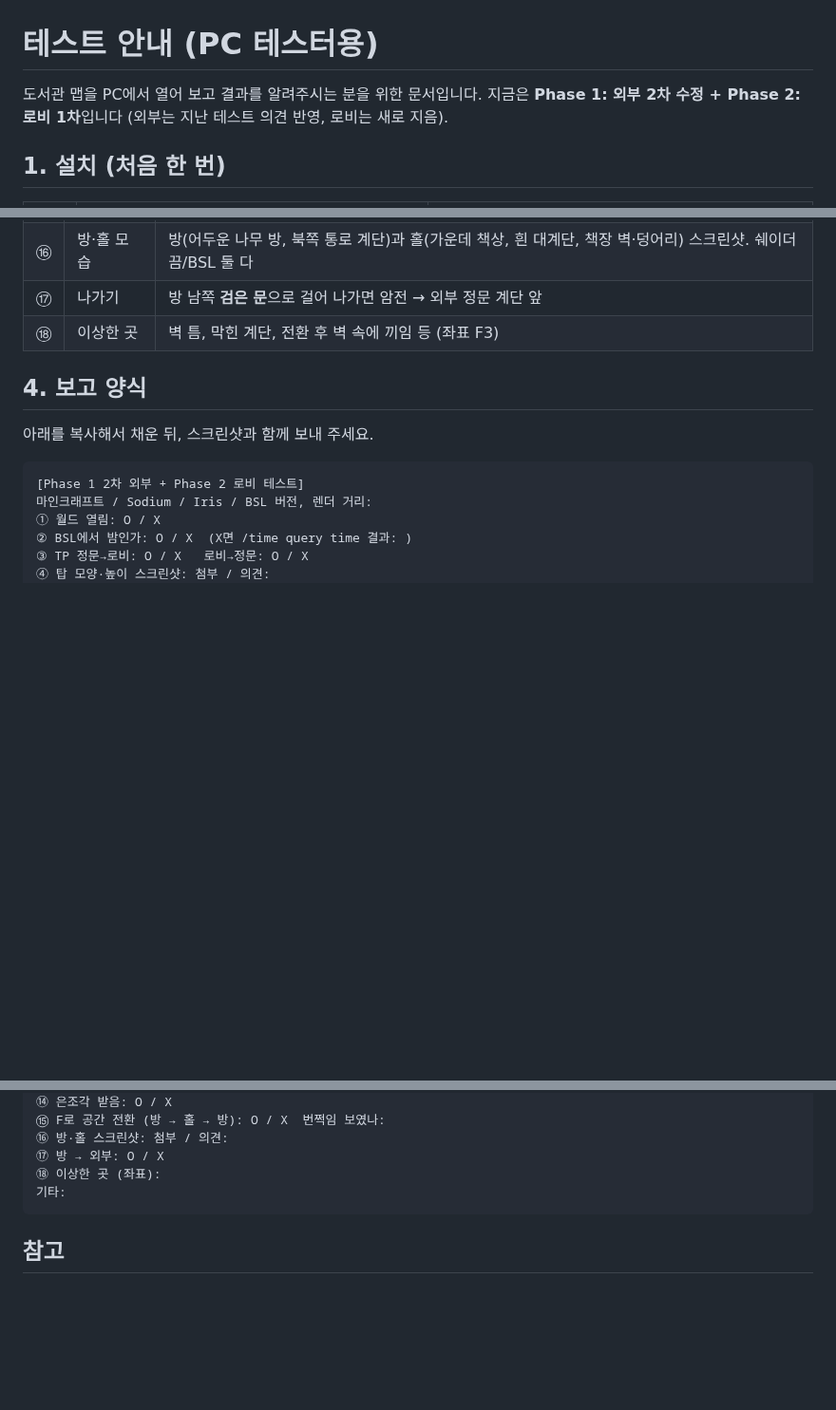
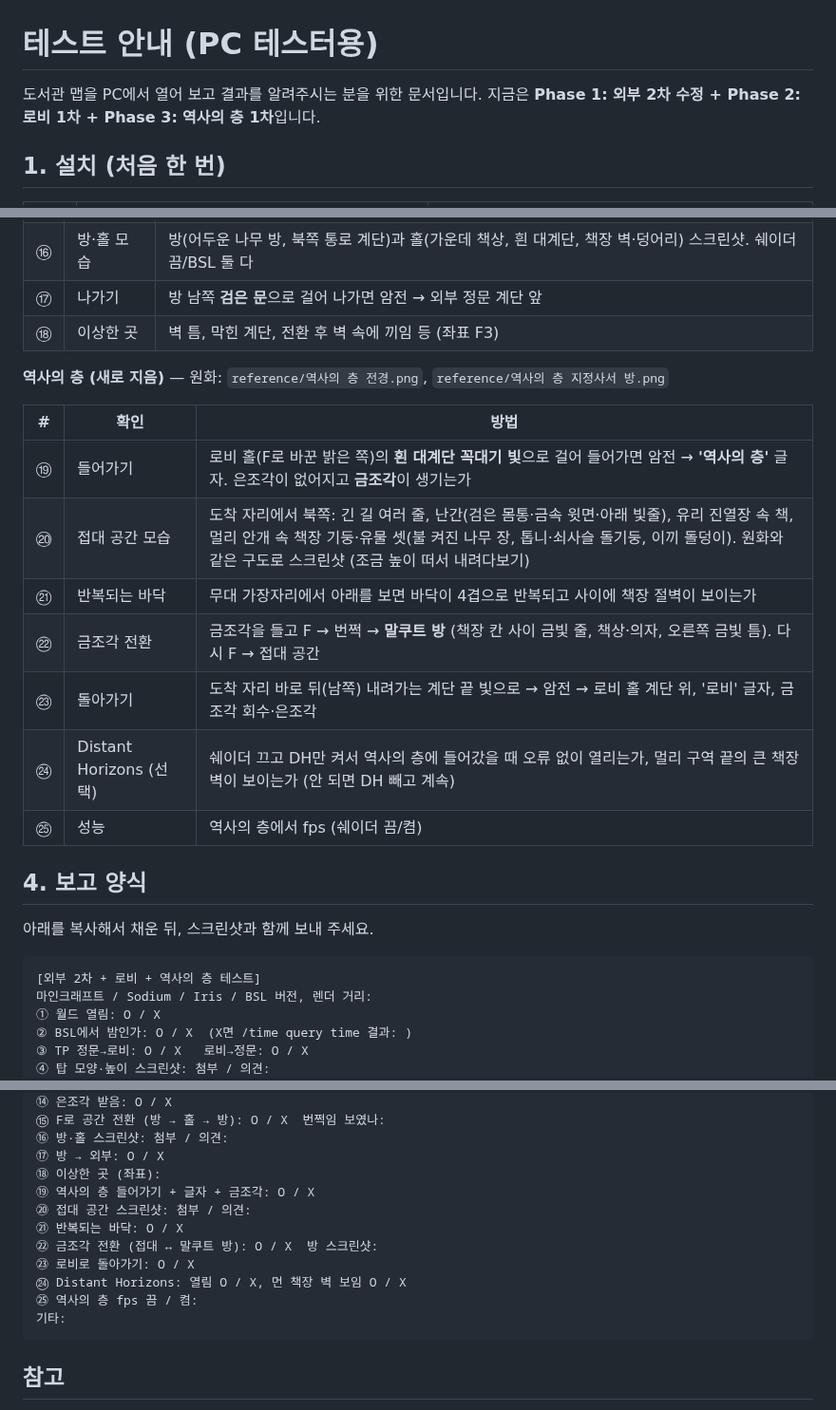
Before and after one commit to twoapple08/Library-of-Ruina-map, a Markdown page: TESTING.md, 3 parts joined by grey strips. Shown at 95% size. GitHub-like rendering; blank space fills up the shorter version.

````diff
--- a/TESTING.md
+++ b/TESTING.md
@@ -1,7 +1,7 @@
 # 테스트 안내 (PC 테스터용)
 
 도서관 맵을 PC에서 열어 보고 결과를 알려주시는 분을 위한 문서입니다.
-지금은 **Phase 1: 외부 2차 수정 + Phase 2: 로비 1차**입니다 (외부는 지난 테스트 의견 반영, 로비는 새로 지음).
+지금은 **Phase 1: 외부 2차 수정 + Phase 2: 로비 1차 + Phase 3: 역사의 층 1차**입니다.
 
 ## 1. 설치 (처음 한 번)
 
@@ -58,12 +58,24 @@
 | ⑰ | 나가기 | 방 남쪽 **검은 문**으로 걸어 나가면 암전 → 외부 정문 계단 앞 |
 | ⑱ | 이상한 곳 | 벽 틈, 막힌 계단, 전환 후 벽 속에 끼임 등 (좌표 F3) |
 
+**역사의 층 (새로 지음)** — 원화: `reference/역사의 층 전경.png`, `reference/역사의 층 지정사서 방.png`
+
+| # | 확인 | 방법 |
+|---|---|---|
+| ⑲ | 들어가기 | 로비 홀(F로 바꾼 밝은 쪽)의 **흰 대계단 꼭대기 빛**으로 걸어 들어가면 암전 → **'역사의 층'** 글자. 은조각이 없어지고 **금조각**이 생기는가 |
+| ⑳ | 접대 공간 모습 | 도착 자리에서 북쪽: 긴 길 여러 줄, 난간(검은 몸통·금속 윗면·아래 빛줄), 유리 진열장 속 책, 멀리 안개 속 책장 기둥·유물 셋(불 켜진 나무 장, 톱니·쇠사슬 돌기둥, 이끼 돌덩이). 원화와 같은 구도로 스크린샷 (조금 높이 떠서 내려다보기) |
+| ㉑ | 반복되는 바닥 | 무대 가장자리에서 아래를 보면 바닥이 4겹으로 반복되고 사이에 책장 절벽이 보이는가 |
+| ㉒ | 금조각 전환 | 금조각을 들고 F → 번쩍 → **말쿠트 방** (책장 칸 사이 금빛 줄, 책상·의자, 오른쪽 금빛 틈). 다시 F → 접대 공간 |
+| ㉓ | 돌아가기 | 도착 자리 바로 뒤(남쪽) 내려가는 계단 끝 빛으로 → 암전 → 로비 홀 계단 위, '로비' 글자, 금조각 회수·은조각 |
+| ㉔ | Distant Horizons (선택) | 쉐이더 끄고 DH만 켜서 역사의 층에 들어갔을 때 오류 없이 열리는가, 멀리 구역 끝의 큰 책장 벽이 보이는가 (안 되면 DH 빼고 계속) |
+| ㉕ | 성능 | 역사의 층에서 fps (쉐이더 끔/켬) |
+
 ## 4. 보고 양식
 
 아래를 복사해서 채운 뒤, 스크린샷과 함께 보내 주세요.
 
 ```
-[Phase 1 2차 외부 + Phase 2 로비 테스트]
+[외부 2차 + 로비 + 역사의 층 테스트]
 마인크래프트 / Sodium / Iris / BSL 버전, 렌더 거리:
 ① 월드 열림: O / X
 ② BSL에서 밤인가: O / X  (X면 /time query time 결과: )
@@ -83,6 +95,13 @@
 ⑯ 방·홀 스크린샷: 첨부 / 의견:
 ⑰ 방 → 외부: O / X
 ⑱ 이상한 곳 (좌표):
+⑲ 역사의 층 들어가기 + 글자 + 금조각: O / X
+⑳ 접대 공간 스크린샷: 첨부 / 의견:
+㉑ 반복되는 바닥: O / X
+㉒ 금조각 전환 (접대 ↔ 말쿠트 방): O / X  방 스크린샷:
+㉓ 로비로 돌아가기: O / X
+㉔ Distant Horizons: 열림 O / X, 먼 책장 벽 보임 O / X
+㉕ 역사의 층 fps 끔 / 켬:
 기타:
 ```
 
````
Also changed, not shown: other parts of TESTING.md (+1 -1 lines), HANDOFF.md (+13 -1 lines), previews/README.md (+8 -0 lines), previews/history_compare_room.png (added), previews/history_compare_stage.png (added), previews/history_overview.png (added), previews/lobby_plan_hall.png, 8 other files.
